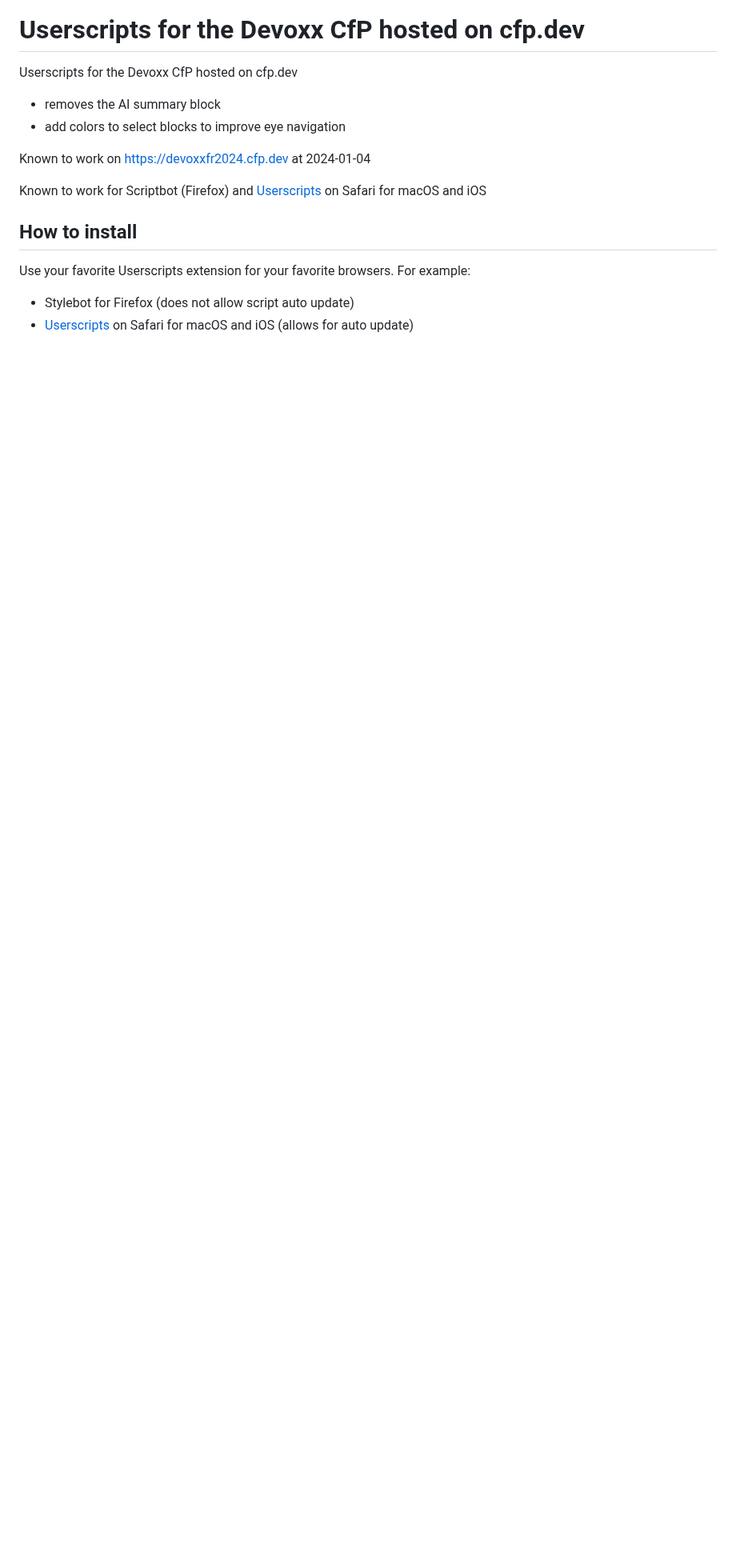
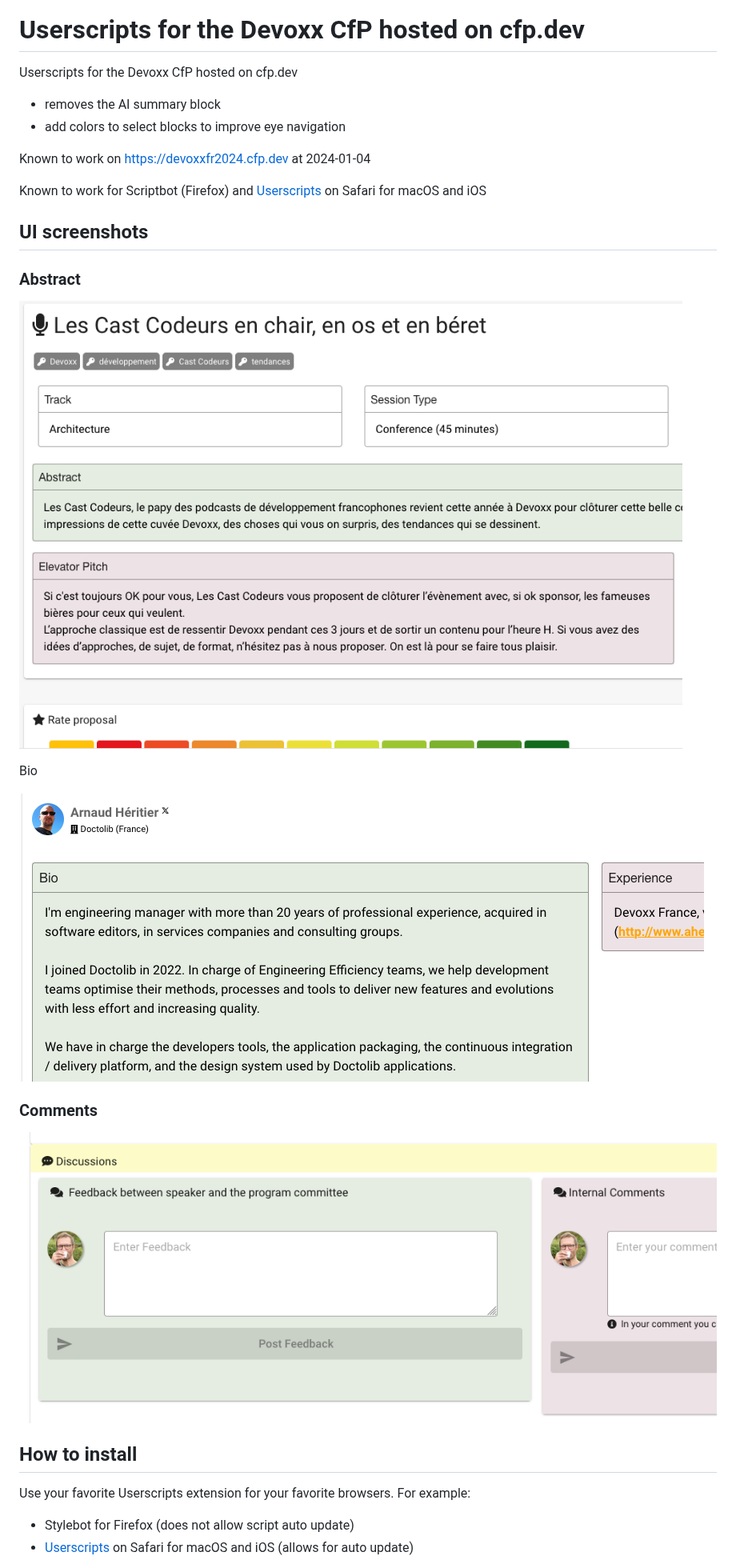
Before and after one commit to emmanuelbernard/devoxx-cfp-userscripts, a Markdown page: README.md, the part around the change. Shown at 80% size. Drawn GitHub-style; pictures changed too: doc/images/abstract.png (added), doc/images/bio.png (added), doc/images/comments.png (added); blank space fills up the shorter version.

Commit message:
Add UI screenshots

```diff
--- a/README.md
+++ b/README.md
@@ -7,6 +7,20 @@ Userscripts for the Devoxx CfP hosted on cfp.dev
 Known to work on <https://devoxxfr2024.cfp.dev> at 2024-01-04
 
 Known to work for Scriptbot (Firefox) and [Userscripts](https://github.com/quoid/userscripts) on Safari for macOS and iOS
+
+## UI screenshots
+
+### Abstract
+
+![Abstract](doc/images/abstract.png)
+
+Bio
+
+![Bio](doc/images/bio.png)
+
+### Comments
+
+![Comments](doc/images/comments.png)
 
 ## How to install
 
```
